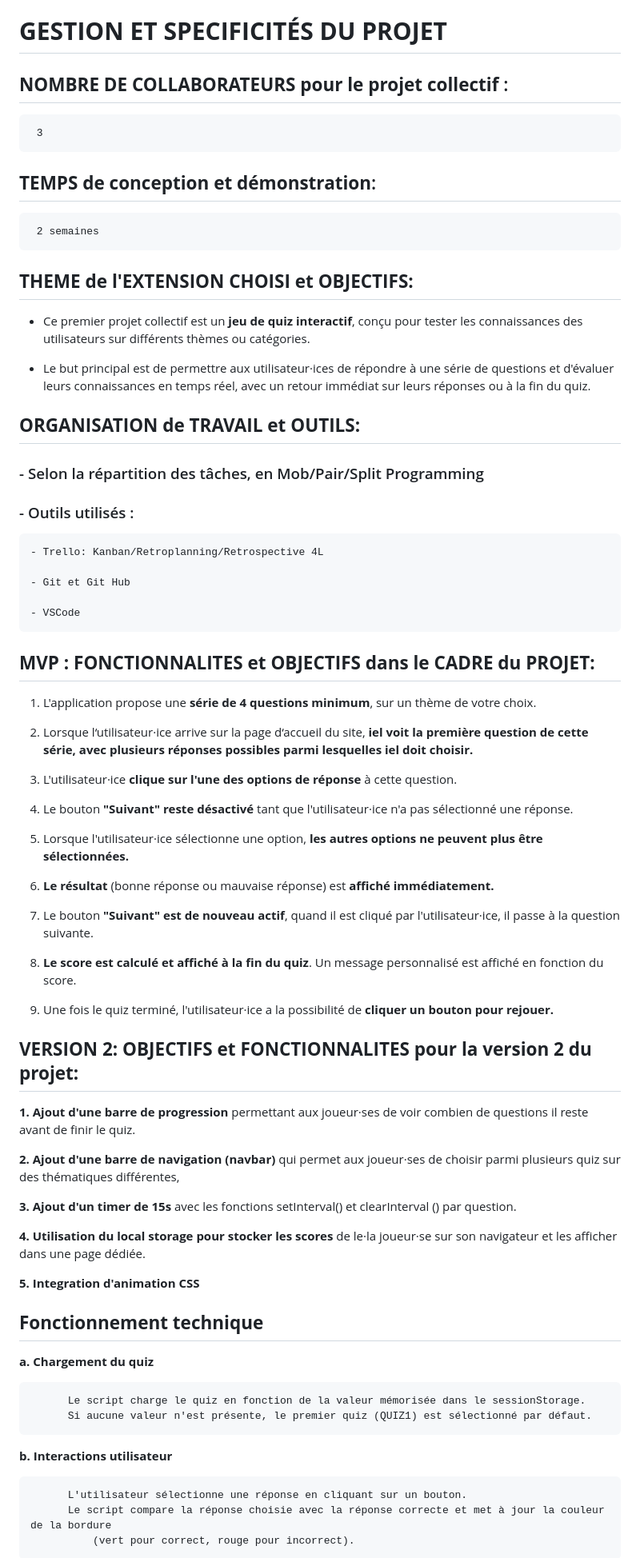
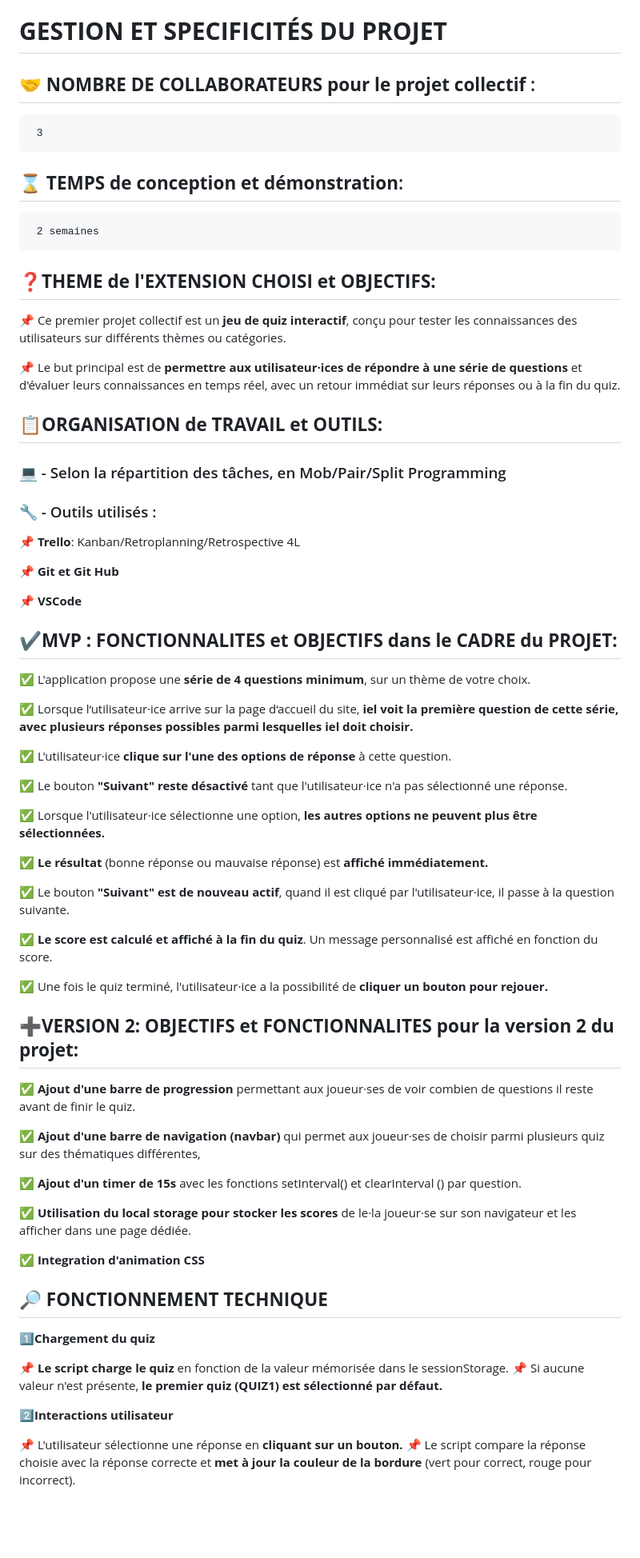
Before and after one commit to Elo-S38/Projet_Quiz, a Markdown page: README.md, the part around one of its changes. Shown at 80% size. Drawn GitHub-style; blank space fills up the shorter version.

```diff
--- a/README.md
+++ b/README.md
@@ -1,79 +1,79 @@
 # **GESTION ET SPECIFICITÉS DU PROJET**
 
-## **NOMBRE DE COLLABORATEURS pour le projet collectif** :
+## 🤝 **NOMBRE DE COLLABORATEURS pour le projet collectif** :
      3
 
-## **TEMPS de conception et démonstration**:
+## ⌛️ **TEMPS de conception et démonstration**:
      2 semaines
 
-## **THEME de l'EXTENSION CHOISI et OBJECTIFS:**
+## ❓**THEME de l'EXTENSION CHOISI et OBJECTIFS:**
 
-  - Ce  premier projet collectif est un **jeu de quiz interactif**, conçu pour tester les connaissances des utilisateurs sur différents thèmes ou catégories.
+ 📌 Ce  premier projet collectif est un **jeu de quiz interactif**, conçu pour tester les connaissances des utilisateurs sur différents thèmes ou catégories.
 
-  - Le but principal est de permettre aux utilisateur·ices de répondre à une série de questions et d'évaluer leurs connaissances en temps réel, avec un retour immédiat sur leurs réponses ou à la fin du quiz.
+ 📌  Le but principal est de **permettre aux utilisateur·ices de répondre à une série de questions** et d'évaluer leurs connaissances en temps réel, avec un retour immédiat sur leurs réponses ou à la fin du quiz.
 
-## **ORGANISATION de TRAVAIL et OUTILS:**
+## 📋**ORGANISATION de TRAVAIL et OUTILS:**
 
-### - Selon la répartition des tâches, en Mob/Pair/Split Programming
+### 💻  - Selon la répartition des tâches, en Mob/Pair/Split Programming
 
-### - Outils utilisés :
+### 🔧 - Outils utilisés :
 
-    - Trello: Kanban/Retroplanning/Retrospective 4L
+📌 **Trello**: Kanban/Retroplanning/Retrospective 4L
 
-    - Git et Git Hub
+📌 **Git et Git Hub**
 
-    - VSCode
+📌 **VSCode**
 
 
-## **MVP : FONCTIONNALITES et OBJECTIFS dans le CADRE du PROJET:**
+## ✔️**MVP : FONCTIONNALITES et OBJECTIFS dans le CADRE du PROJET:**
 
-  1. L'application propose une **série de 4 questions minimum**, sur un thème de votre choix.
+  ✅  L'application propose une **série de 4 questions minimum**, sur un thème de votre choix.
 
-  2. Lorsque l‘utilisateur·ice arrive sur la page d‘accueil du site, **iel voit la première question de cette série,
+  ✅  Lorsque l‘utilisateur·ice arrive sur la page d‘accueil du site, **iel voit la première question de cette série,
         avec plusieurs réponses possibles parmi lesquelles iel doit choisir.**
 
-  3. L'utilisateur·ice **clique sur l'une des options de réponse** à cette question.
+  ✅  L'utilisateur·ice **clique sur l'une des options de réponse** à cette question.
 
-  4. Le bouton **"Suivant" reste désactivé** tant que l'utilisateur·ice n'a pas sélectionné une réponse.
+  ✅  Le bouton **"Suivant" reste désactivé** tant que l'utilisateur·ice n'a pas sélectionné une réponse.
 
-  5. Lorsque l'utilisateur·ice sélectionne une option, **les autres options ne peuvent plus être sélectionnées.**
+  ✅  Lorsque l'utilisateur·ice sélectionne une option, **les autres options ne peuvent plus être sélectionnées.**
 
-  6. **Le résultat** (bonne réponse ou mauvaise réponse) est **affiché immédiatement.**
+  ✅ **Le résultat** (bonne réponse ou mauvaise réponse) est **affiché immédiatement.**
 
-  7. Le bouton **"Suivant" est de nouveau actif**, quand il est cliqué par l'utilisateur·ice,
+  ✅  Le bouton **"Suivant" est de nouveau actif**, quand il est cliqué par l'utilisateur·ice,
         il passe à la question suivante.
 
-  8. **Le score est calculé et affiché à la fin du quiz**. Un message personnalisé est affiché en fonction du score.
+  ✅  **Le score est calculé et affiché à la fin du quiz**. Un message personnalisé est affiché en fonction du score.
 
-  9. Une fois le quiz terminé, l'utilisateur·ice a la possibilité de **cliquer un bouton pour rejouer.**
+  ✅  Une fois le quiz terminé, l'utilisateur·ice a la possibilité de **cliquer un bouton pour rejouer.**
 
 
-## **VERSION 2: OBJECTIFS et FONCTIONNALITES pour la version 2 du projet:**
+## ➕**VERSION 2: OBJECTIFS et FONCTIONNALITES pour la version 2 du projet:**
 
-  **1. Ajout d'une barre de progression** permettant aux joueur·ses de voir
+  ✅ **Ajout d'une barre de progression** permettant aux joueur·ses de voir
         combien de questions il reste avant de finir le quiz.
 
-  **2. Ajout d'une barre de navigation (navbar)** qui permet aux joueur·ses de choisir parmi
+  ✅ **Ajout d'une barre de navigation (navbar)** qui permet aux joueur·ses de choisir parmi
         plusieurs quiz sur des thématiques différentes,
 
-  **3. Ajout d'un timer de 15s** avec les fonctions setInterval() et clearInterval () par question.
+  ✅ **Ajout d'un timer de 15s** avec les fonctions setInterval() et clearInterval () par question.
 
-  **4. Utilisation du local storage pour stocker les scores** de le·la joueur·se sur son navigateur
+  ✅ **Utilisation du local storage pour stocker les scores** de le·la joueur·se sur son navigateur
           et les afficher dans une page dédiée.
 
-  **5. Integration d'animation CSS**
+  ✅ **Integration d'animation CSS**
 
 
-## **Fonctionnement technique** ##
+## 🔎 **FONCTIONNEMENT TECHNIQUE** ##
 
-   **a. Chargement du quiz**
+   1️⃣**Chargement du quiz**
 
-          Le script charge le quiz en fonction de la valeur mémorisée dans le sessionStorage.
-          Si aucune valeur n'est présente, le premier quiz (QUIZ1) est sélectionné par défaut.
+📌  **Le script charge le quiz** en fonction de la valeur mémorisée dans le sessionStorage.
+📌  Si aucune valeur n'est présente, **le premier quiz (QUIZ1) est sélectionné par défaut.**
 
-   **b. Interactions utilisateur**
+   2️⃣**Interactions utilisateur**
 
-          L'utilisateur sélectionne une réponse en cliquant sur un bouton.
-          Le script compare la réponse choisie avec la réponse correcte et met à jour la couleur de la bordure
-              (vert pour correct, rouge pour incorrect).
+📌 L'utilisateur sélectionne une réponse en **cliquant sur un bouton.**
+📌 Le script compare la réponse choisie avec la réponse correcte et **met à jour la couleur de la bordure**
+      (vert pour correct, rouge pour incorrect).
 
```
Also changed, not shown: other parts of README.md (+5 -5 lines).
